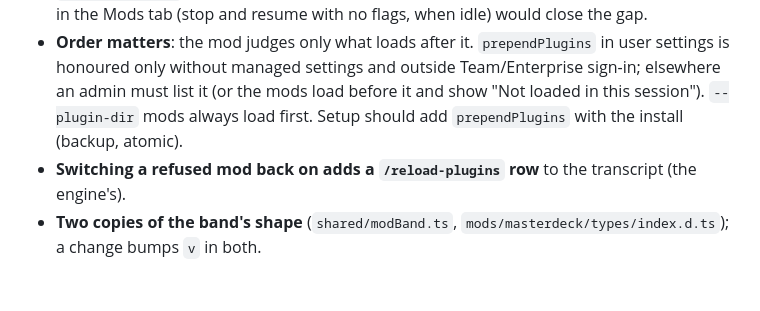
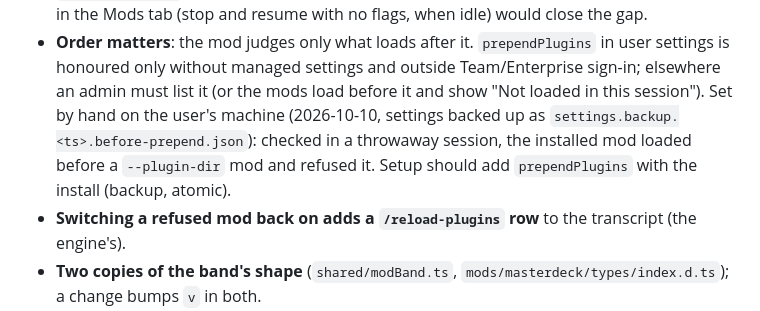
Before and after one commit to amntoppo/MasterDeck-Terminal, a Markdown page: docs/TODO.md, the part around the change. Drawn GitHub-style; blank space fills up the shorter version.

Commit message:
docs: prependPlugins puts the MasterDeck mod first, checked (#86)
With prependPlugins in user settings the installed mod loaded before a
--plugin-dir mod in a throwaway session and refused it while switched off.

Co-Authored-By: Claude Opus 5.5 (1M context) <noreply@anthropic.com>

```diff
--- a/docs/TODO.md
+++ b/docs/TODO.md
@@ -567,8 +567,10 @@ See [MODS.md](MODS.md) for the research and the ideas list; ARCHITECTURE, "The M
   tab (stop and resume with no flags, when idle) would close the gap.
 - **Order matters**: the mod judges only what loads after it. `prependPlugins` in user settings is
   honoured only without managed settings and outside Team/Enterprise sign-in; elsewhere an admin
-  must list it (or the mods load before it and show "Not loaded in this session"). `--plugin-dir`
-  mods always load first. Setup should add `prependPlugins` with the install (backup, atomic).
+  must list it (or the mods load before it and show "Not loaded in this session"). Set by hand on
+  the user's machine (2026-10-10, settings backed up as `settings.backup.<ts>.before-prepend.json`):
+  checked in a throwaway session, the installed mod loaded before a `--plugin-dir` mod and refused
+  it. Setup should add `prependPlugins` with the install (backup, atomic).
 - **Switching a refused mod back on adds a `/reload-plugins` row** to the transcript (the engine's).
 - **Two copies of the band's shape** (`shared/modBand.ts`, `mods/masterdeck/types/index.d.ts`);
   a change bumps `v` in both.
```
Also changed, not shown: docs/ARCHITECTURE.md (+2 -2 lines).
